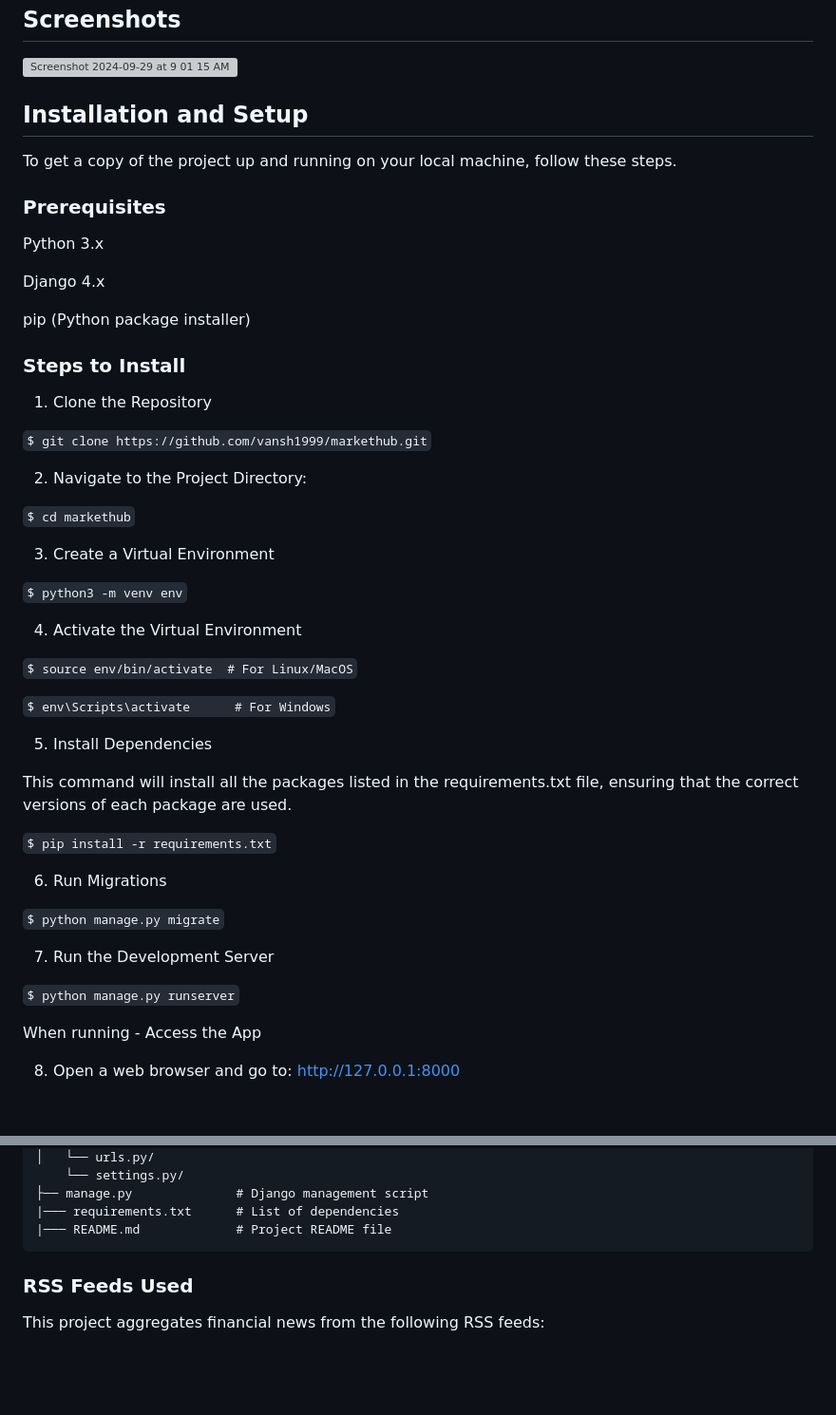
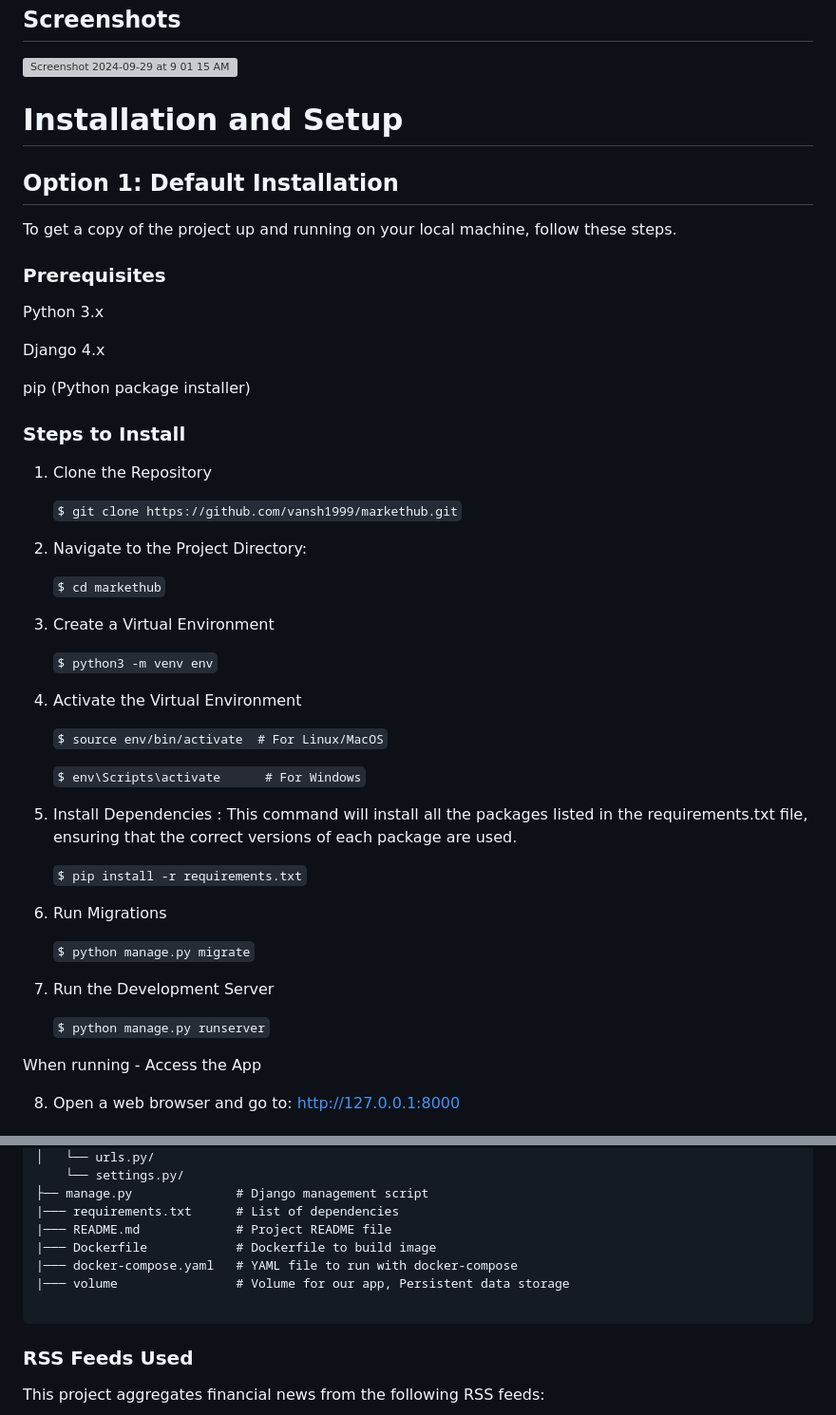
Before and after one commit to vansh1999/markethub-k8s-cluster-cicd-pipeline-jenkins, a Markdown page: README.md, 2 parts joined by grey strips. Shown at 95% size. Rendered like a GitHub page; blank space fills up the shorter version; grey boxes are pictures that could not be loaded.

Commit message:
Update README.md with 4 Installation options

````diff
--- a/README.md
+++ b/README.md
@@ -28,7 +28,10 @@ JSON: To serve real-time stock data via APIs
 
 ![Screenshot 2024-09-29 at 9 01 15 AM](https://github.com/user-attachments/assets/5bab1844-e594-4216-8fc0-2d71f630d4aa)
 
-## Installation and Setup
+# Installation and Setup
+
+## Option 1: Default Installation
+
 To get a copy of the project up and running on your local machine, follow these steps.
 
 ### Prerequisites
@@ -43,35 +46,33 @@ pip (Python package installer)
 
 1. Clone the Repository
 
-``` $ git clone https://github.com/vansh1999/markethub.git ```
+    ``` $ git clone https://github.com/vansh1999/markethub.git ```
 
 2. Navigate to the Project Directory:
 
-``` $ cd markethub ```
+    ``` $ cd markethub ```
 
 3. Create a Virtual Environment
 
-``` $ python3 -m venv env ```
+    ``` $ python3 -m venv env ```
 
 4. Activate the Virtual Environment
 
-``` $ source env/bin/activate  # For Linux/MacOS ```
+    ``` $ source env/bin/activate  # For Linux/MacOS ```
 
-``` $ env\Scripts\activate      # For Windows ```
+    ``` $ env\Scripts\activate      # For Windows ```
 
-5. Install Dependencies
+5. Install Dependencies : This command will install all the packages listed in the requirements.txt file, ensuring that the correct versions of each package are used.
 
-This command will install all the packages listed in the requirements.txt file, ensuring that the correct versions of each package are used.
+    ``` $ pip install -r requirements.txt ```
 
-``` $ pip install -r requirements.txt ```
+7. Run Migrations
 
-6. Run Migrations
+    ``` $ python manage.py migrate ```
 
-``` $ python manage.py migrate ```
+8. Run the Development Server
 
-7. Run the Development Server
-
-``` $ python manage.py runserver ```
+    ``` $ python manage.py runserver ```
 
 When running - Access the App
 
@@ -96,6 +178,10 @@ markethub/
 ├── manage.py              # Django management script
 |─── requirements.txt      # List of dependencies
 |─── README.md             # Project README file
+|─── Dockerfile            # Dockerfile to build image
+|─── docker-compose.yaml   # YAML file to run with docker-compose
+|─── volume                # Volume for our app, Persistent data storage
+
 ```
 
 ### RSS Feeds Used
````
Also changed, not shown: other parts of README.md (+82 -1 lines).
